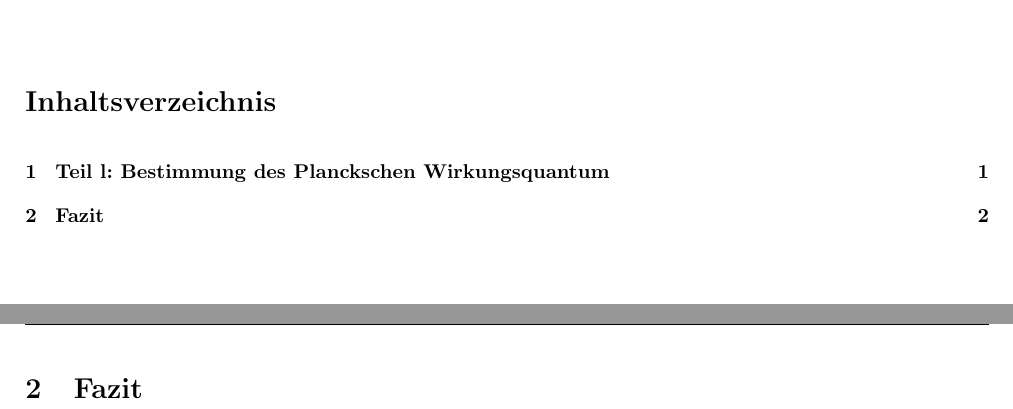
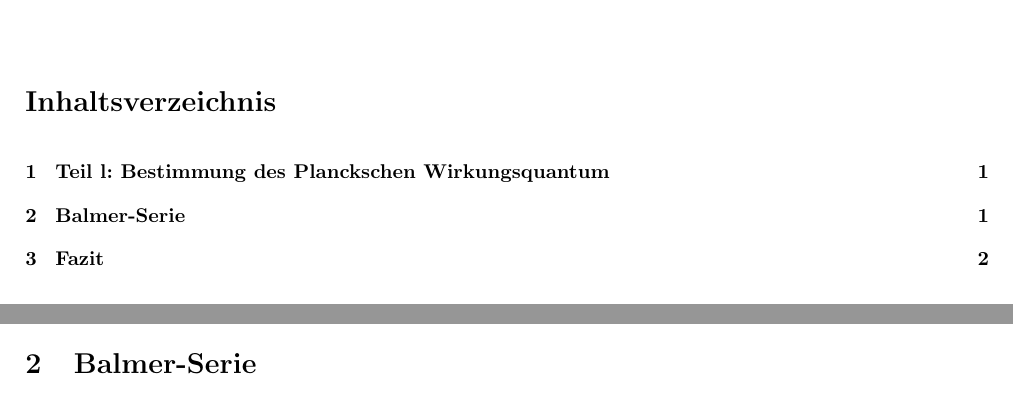
Before and after one commit to GearMic/praktikum4, a LaTeX document (p402/data/latex/main_402.tex): two parts of pages 1 and 3 of 4 before the commit and two parts of pages 1 and 2 of 4 after it, joined at a grey line, cut so that both start at the same text. Compiled offline with pdfLaTeX.

```diff
--- a/p402/data/latex/main_402.tex
+++ b/p402/data/latex/main_402.tex
@@ -108,6 +108,8 @@
 
 \section{Teil l: Bestimmung des Planckschen Wirkungsquantum}
 
+\section{Balmer-Serie}
+
 \clearpage
 \section{Fazit}
 
```
Also changed, not shown: p402/data/latex/main_402.pdf (added), 1 other file.
